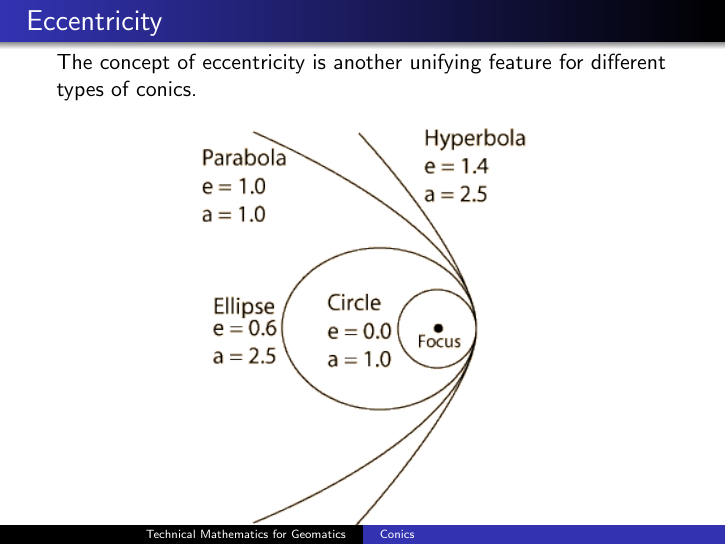
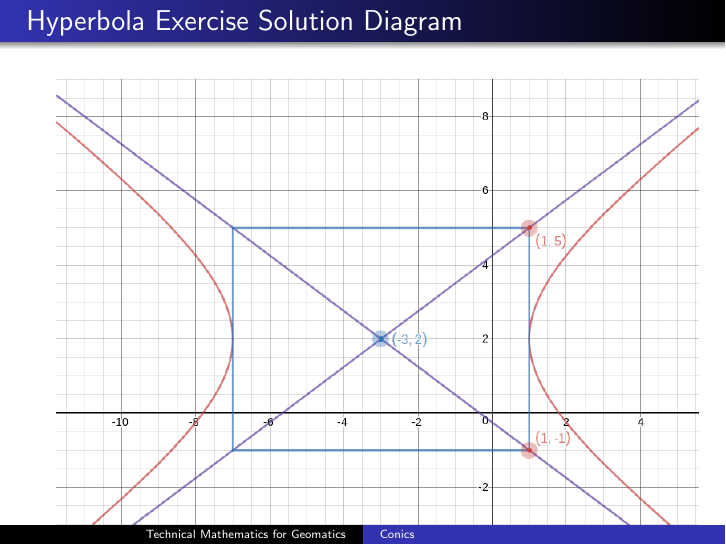
Before and after one commit to befu29aj/cocalc-1429, LaTeX slides (lesson.tex): page 27 of 28 before the commit and page 27 of 29 after it. Compiled offline with pdfLaTeX.

Commit message:
gm-13-conics.tex

```diff
--- a/lesson.tex
+++ b/lesson.tex
@@ -404,6 +404,13 @@ y=-\frac{3}{4}x-\frac{1}{4}
 \end{frame}
 
 \begin{frame}
+  \frametitle{Hyperbola Exercise Solution Diagram}
+  \begin{figure}[h]
+    \includegraphics[scale=.4]{./hyperbola3.png}
+  \end{figure}
+\end{frame}
+
+\begin{frame}
   \frametitle{Eccentricity}
 The concept of eccentricity is another unifying feature for different
 types of conics.
```
Also changed, not shown: 1 other file.
